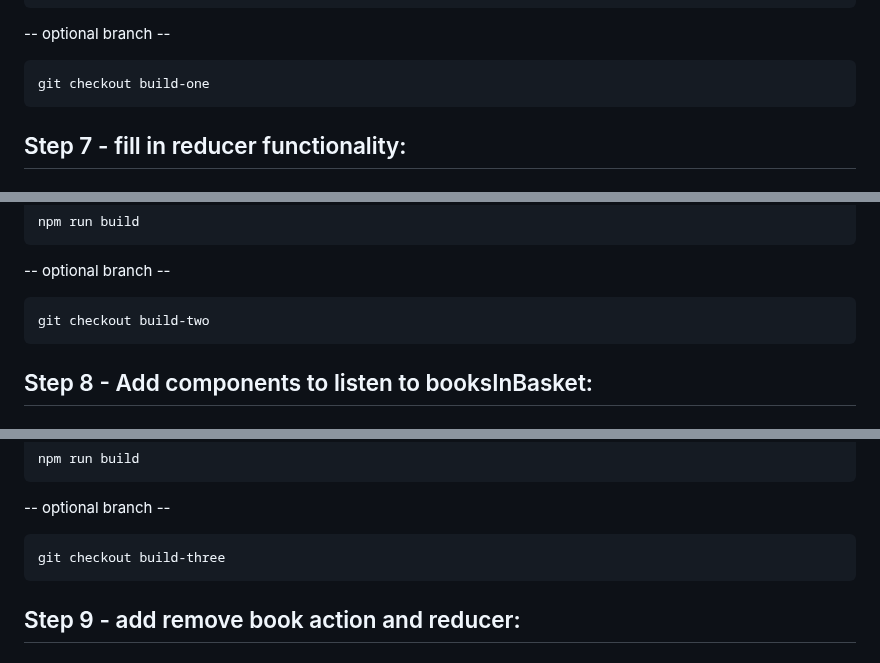
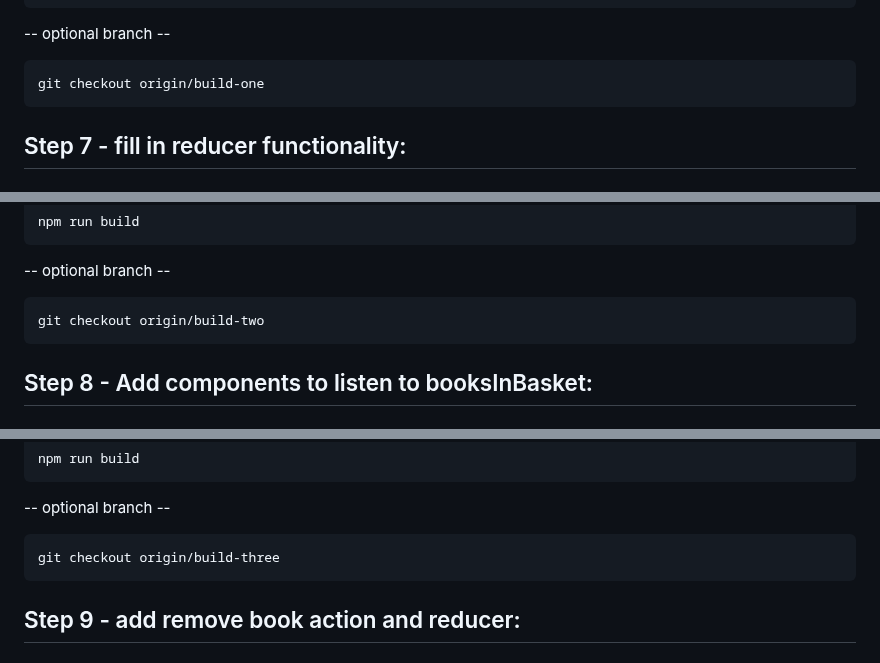
Before and after one commit to MrBroadie/reduxState, a Markdown page: README.md, 3 parts joined by grey strips. GitHub-like rendering.

````diff
--- a/README.md
+++ b/README.md
@@ -177,7 +177,7 @@ npm run start
 -- optional branch --
 
 ```bash
-git checkout build-one
+git checkout origin/build-one
 ```
 
 ## Step 7 - fill in reducer functionality:
@@ -258,7 +258,7 @@ npm run build
 -- optional branch --
 
 ```bash
-git checkout build-two
+git checkout origin/build-two
 ```
 
 ## Step 8 - Add components to listen to booksInBasket:
@@ -305,7 +305,7 @@ npm run build
 -- optional branch --
 
 ```bash
-git checkout build-three
+git checkout origin/build-three
 ```
 
 ## Step 9 - add remove book action and reducer:
````
Also changed, not shown: other parts of README.md (+1 -1 lines).
